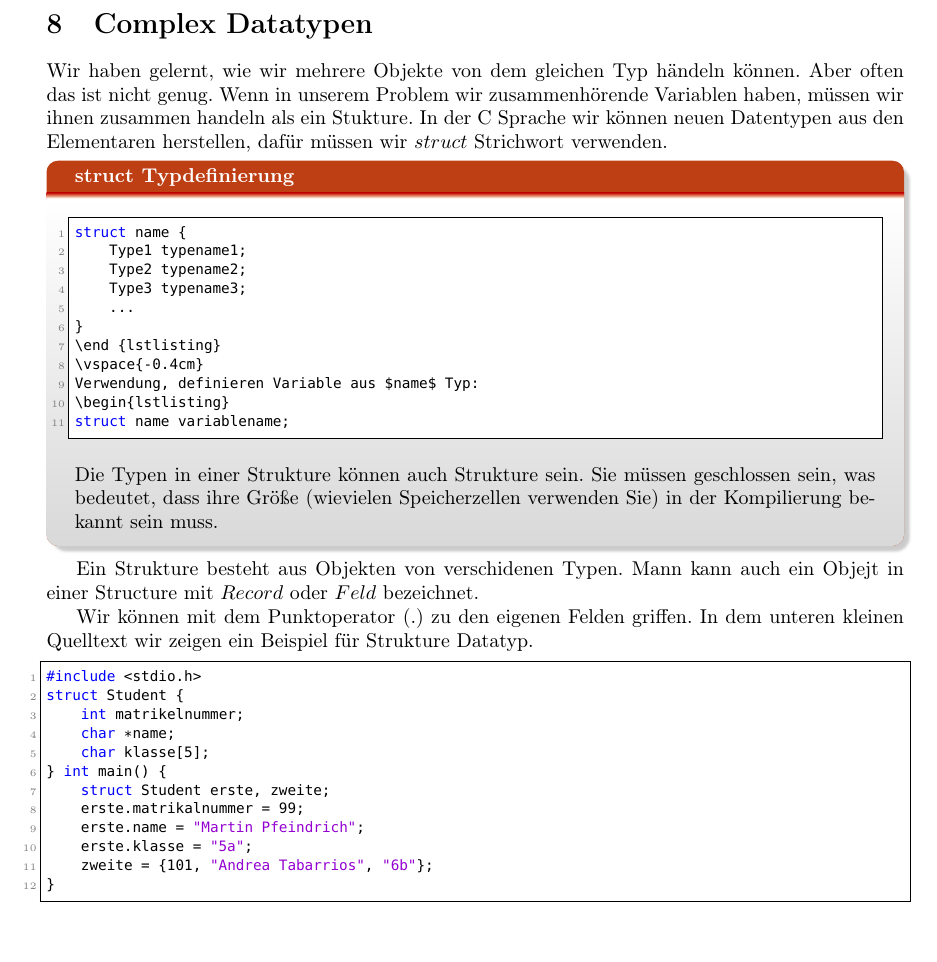
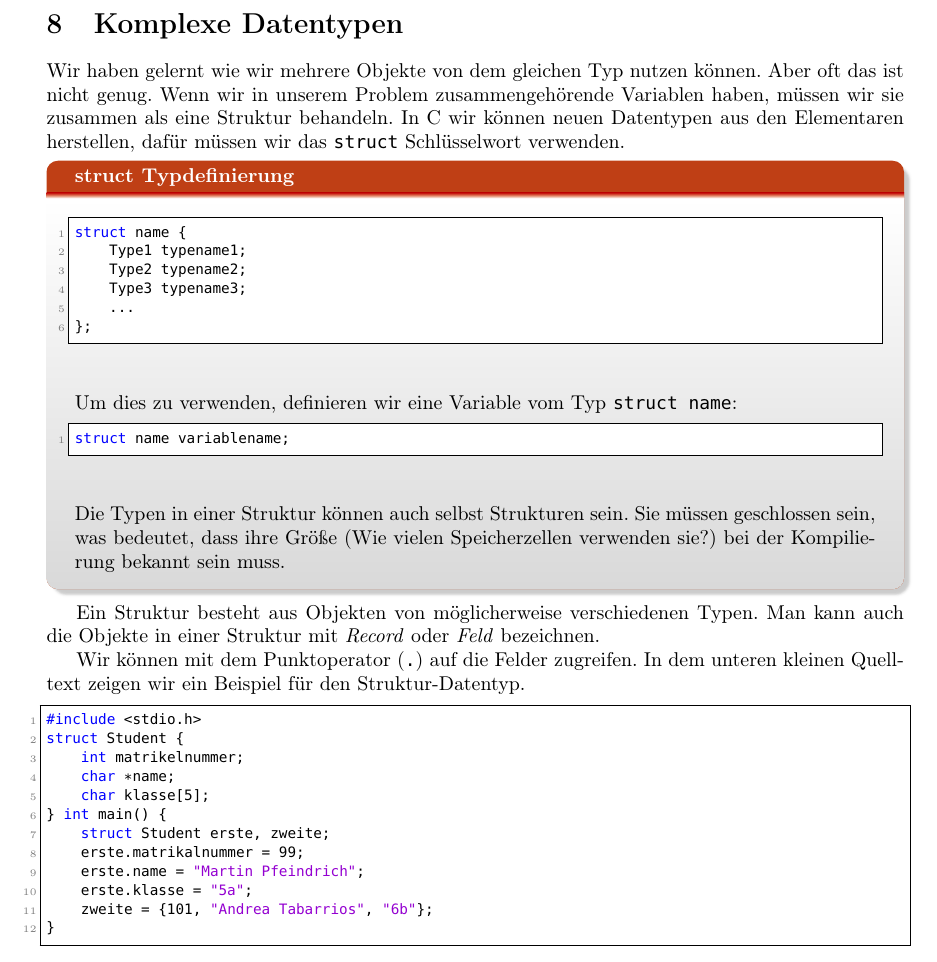
Before and after one commit to pittlerf/ckurs2017, a LaTeX document (programmierkurs_fpcu.tex, which reads complexdatatypen.tex): part of page 36 of 60, cut at the place of the change. Compiled offline with LaTeX, dvips and Ghostscript.

Commit message:
Überarbeiten

```diff
--- a/complexdatatypen.tex
+++ b/complexdatatypen.tex
@@ -1,10 +1,12 @@
-\section{Complex Datatypen}
-Wir haben gelernt, wie wir mehrere Objekte von dem gleichen Typ händeln
-können. Aber often das ist nicht genug. Wenn in unserem Problem
-wir zusammenhörende Variablen haben, müssen wir ihnen zusammen handeln
-als ein Stukture. In der C Sprache wir können neuen Datentypen aus
-den Elementaren herstellen, dafür müssen wir $struct$ Strichwort
+\section{Komplexe Datentypen}
+
+Wir haben gelernt wie wir mehrere Objekte von dem gleichen Typ nutzen
+können. Aber oft das ist nicht genug. Wenn wir in unserem Problem
+zusammengehörende Variablen haben, müssen wir sie zusammen
+als eine Struktur behandeln. In C wir können neuen Datentypen aus
+den Elementaren herstellen, dafür müssen wir das \texttt{struct} Schlüsselwort
 verwenden.
+
 \begin{myalertblock}{struct Typdefinierung}
 \begin{lstlisting}
 struct name {
@@ -12,26 +14,28 @@ struct name {
     Type2 typename2;
     Type3 typename3;
     ...
-}
-\end {lstlisting}
-\vspace{-0.4cm}
-Verwendung, definieren Variable aus $name$ Typ:
+};
+\end{lstlisting}
+
+Um dies zu verwenden, definieren wir eine Variable vom Typ \texttt{struct name}:
+
 \begin{lstlisting}
 struct name variablename;
 \end{lstlisting}
-\vspace{-0.4cm}
-Die Typen in einer Strukture können auch Strukture sein.
+
+Die Typen in einer Struktur können auch selbst Strukturen sein.
 Sie müssen geschlossen sein, was bedeutet, dass ihre Größe
-(wievielen Speicherzellen verwenden Sie) in der Kompilierung
+(Wie vielen Speicherzellen verwenden sie?) bei der Kompilierung
 bekannt sein muss.
 \end{myalertblock}
-Ein Strukture besteht aus Objekten von verschidenen Typen.
-Mann kann auch ein Objejt in einer Structure mit $Record$
-oder $Feld$ bezeichnet.
 
-Wir können mit dem Punktoperator (.) zu den eigenen Felden
-griffen. In dem unteren kleinen Quelltext wir zeigen ein Beispiel
-für Strukture Datatyp.
+Ein Struktur besteht aus Objekten von möglicherweise verschiedenen Typen. Man
+kann auch die Objekte in einer Struktur mit \emph{Record} oder \emph{Feld}
+bezeichnen.
+
+Wir können mit dem Punktoperator (\texttt{.}) auf die Felder zugreifen. In dem
+unteren kleinen Quelltext zeigen wir ein Beispiel für den Struktur-Datentyp.
+
 \begin{lstlisting}
 #include <stdio.h>
 struct Student {
```
Also changed, not shown: complexdatatypen.tex (1 more changed lines).
